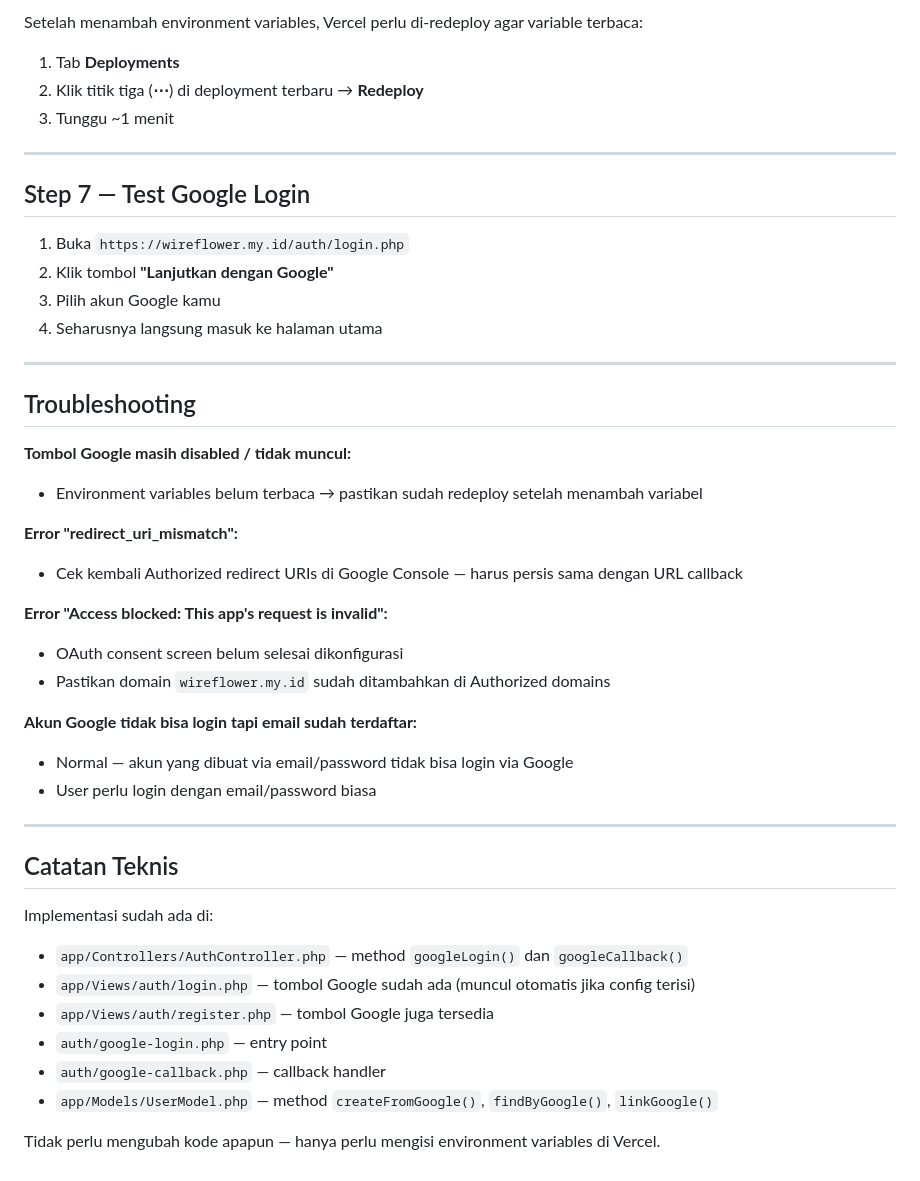
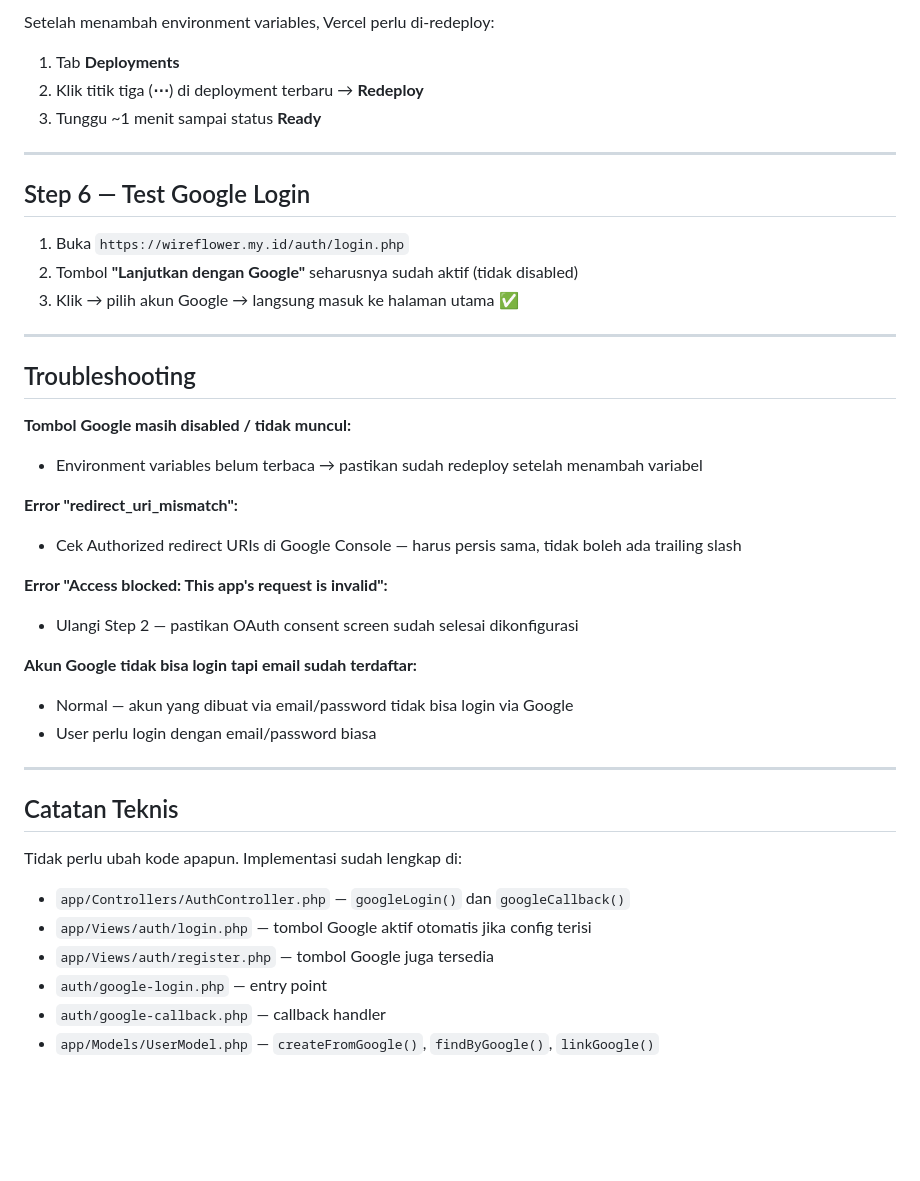
Before and after one commit to rendidwi2604/wireflower, a Markdown page: GOOGLE_OAUTH_SETUP.md, the part around one of its changes. GitHub-like rendering; blank space fills up the shorter version.

```diff
--- a/GOOGLE_OAUTH_SETUP.md
+++ b/GOOGLE_OAUTH_SETUP.md
@@ -87,18 +75,17 @@ Kode Google OAuth sudah tersedia di project. Kamu hanya perlu membuat credential
 
-Setelah menambah environment variables, Vercel perlu di-redeploy agar variable terbaca:
+Setelah menambah environment variables, Vercel perlu di-redeploy:
 
 1. Tab **Deployments**
 2. Klik titik tiga (**⋯**) di deployment terbaru → **Redeploy**
-3. Tunggu ~1 menit
+3. Tunggu ~1 menit sampai status **Ready**
 
 ---
 
-## Step 7 — Test Google Login
+## Step 6 — Test Google Login
 
 1. Buka `https://wireflower.my.id/auth/login.php`
-2. Klik tombol **"Lanjutkan dengan Google"**
-3. Pilih akun Google kamu
-4. Seharusnya langsung masuk ke halaman utama
+2. Tombol **"Lanjutkan dengan Google"** seharusnya sudah aktif (tidak disabled)
+3. Klik → pilih akun Google → langsung masuk ke halaman utama ✅
 
 ---
 
@@ -108,11 +95,10 @@ Setelah menambah environment variables, Vercel perlu di-redeploy agar variable t
 - Environment variables belum terbaca → pastikan sudah redeploy setelah menambah variabel
 
 **Error "redirect_uri_mismatch":**
-- Cek kembali Authorized redirect URIs di Google Console — harus persis sama dengan URL callback
+- Cek Authorized redirect URIs di Google Console — harus persis sama, tidak boleh ada trailing slash
 
 **Error "Access blocked: This app's request is invalid":**
-- OAuth consent screen belum selesai dikonfigurasi
-- Pastikan domain `wireflower.my.id` sudah ditambahkan di Authorized domains
+- Ulangi Step 2 — pastikan OAuth consent screen sudah selesai dikonfigurasi
 
 **Akun Google tidak bisa login tapi email sudah terdaftar:**
 - Normal — akun yang dibuat via email/password tidak bisa login via Google
@@ -122,12 +108,10 @@ Setelah menambah environment variables, Vercel perlu di-redeploy agar variable t
 
 ## Catatan Teknis
 
-Implementasi sudah ada di:
-- `app/Controllers/AuthController.php` — method `googleLogin()` dan `googleCallback()`
-- `app/Views/auth/login.php` — tombol Google sudah ada (muncul otomatis jika config terisi)
+Tidak perlu ubah kode apapun. Implementasi sudah lengkap di:
+- `app/Controllers/AuthController.php` — `googleLogin()` dan `googleCallback()`
+- `app/Views/auth/login.php` — tombol Google aktif otomatis jika config terisi
 - `app/Views/auth/register.php` — tombol Google juga tersedia
 - `auth/google-login.php` — entry point
 - `auth/google-callback.php` — callback handler
-- `app/Models/UserModel.php` — method `createFromGoogle()`, `findByGoogle()`, `linkGoogle()`
-
-Tidak perlu mengubah kode apapun — hanya perlu mengisi environment variables di Vercel.
+- `app/Models/UserModel.php` — `createFromGoogle()`, `findByGoogle()`, `linkGoogle()`
```
Also changed, not shown: other parts of GOOGLE_OAUTH_SETUP.md (+27 -39 lines).
